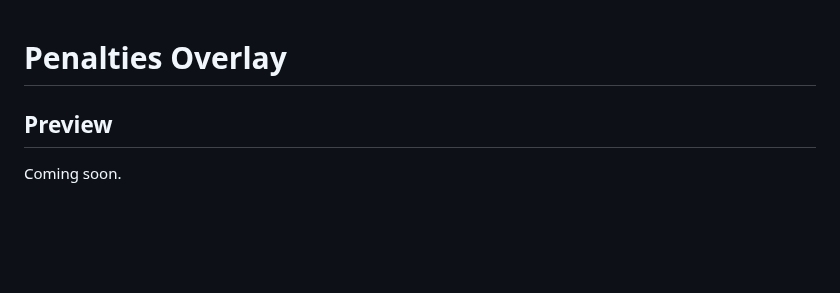
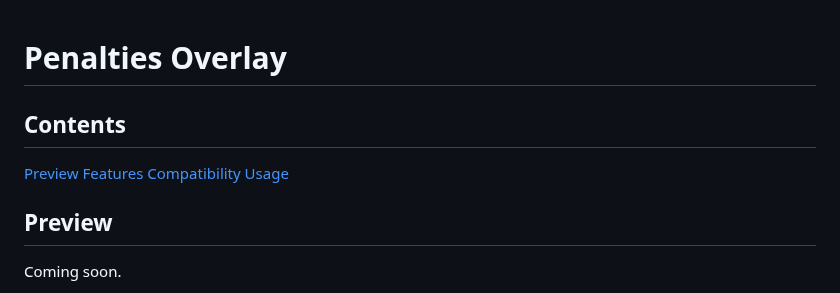
Before and after one commit to rcrderby/crg-overlays, a Markdown page: penalties/README.md, the part around the change. Drawn GitHub-style; blank space fills up the shorter version.

Commit message:
Add contents section

```diff
--- a/penalties/README.md
+++ b/penalties/README.md
@@ -1,4 +1,11 @@
 # Penalties Overlay
+
+## Contents
+
+[Preview](#preview "Overlay Preview")
+[Features](#features "Overlay Features")
+[Compatibility](#compatibility "Overlay CRG Compatibility")
+[Usage](#usage "Overlay Usage Instructions")
 
 ## Preview
 
```
